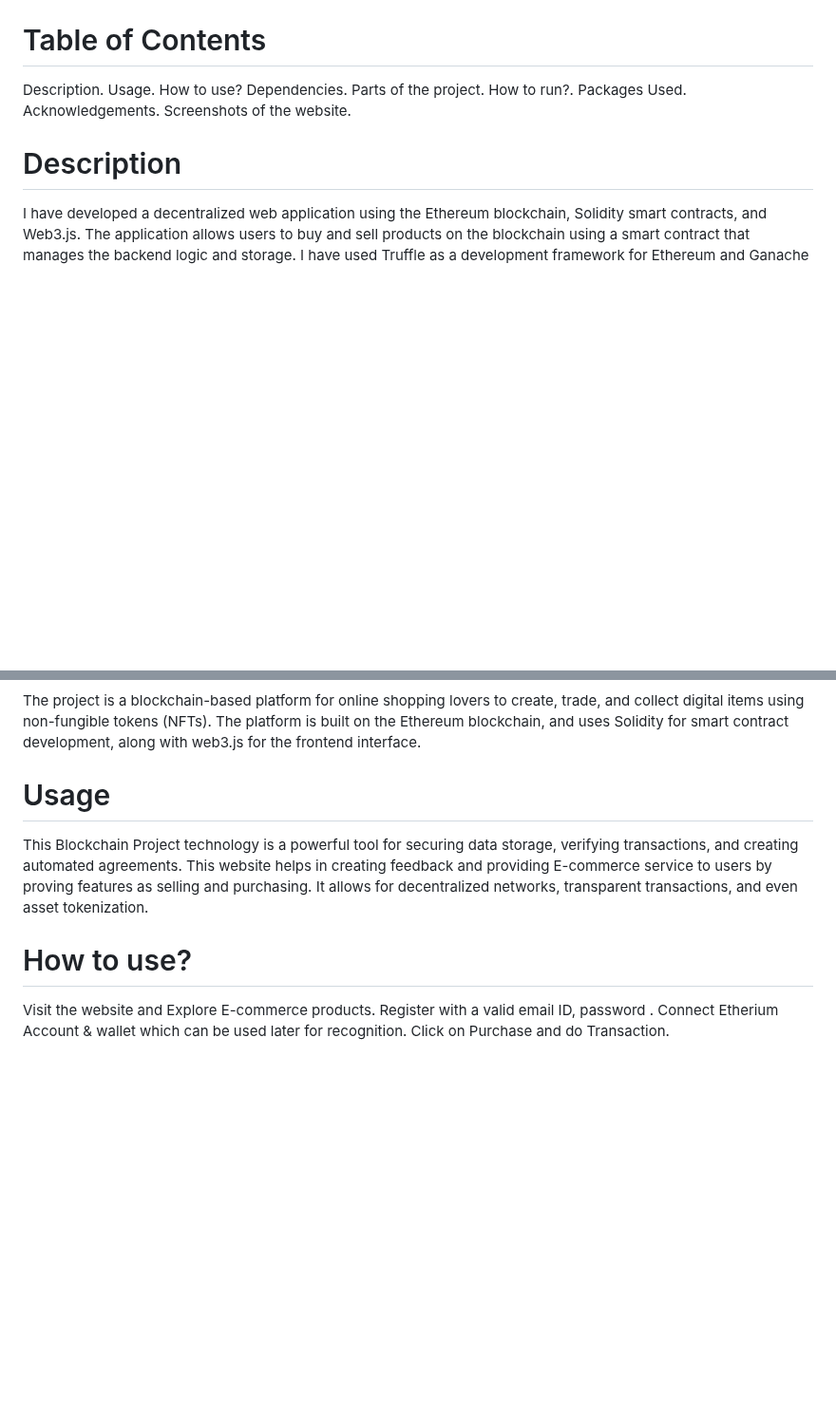
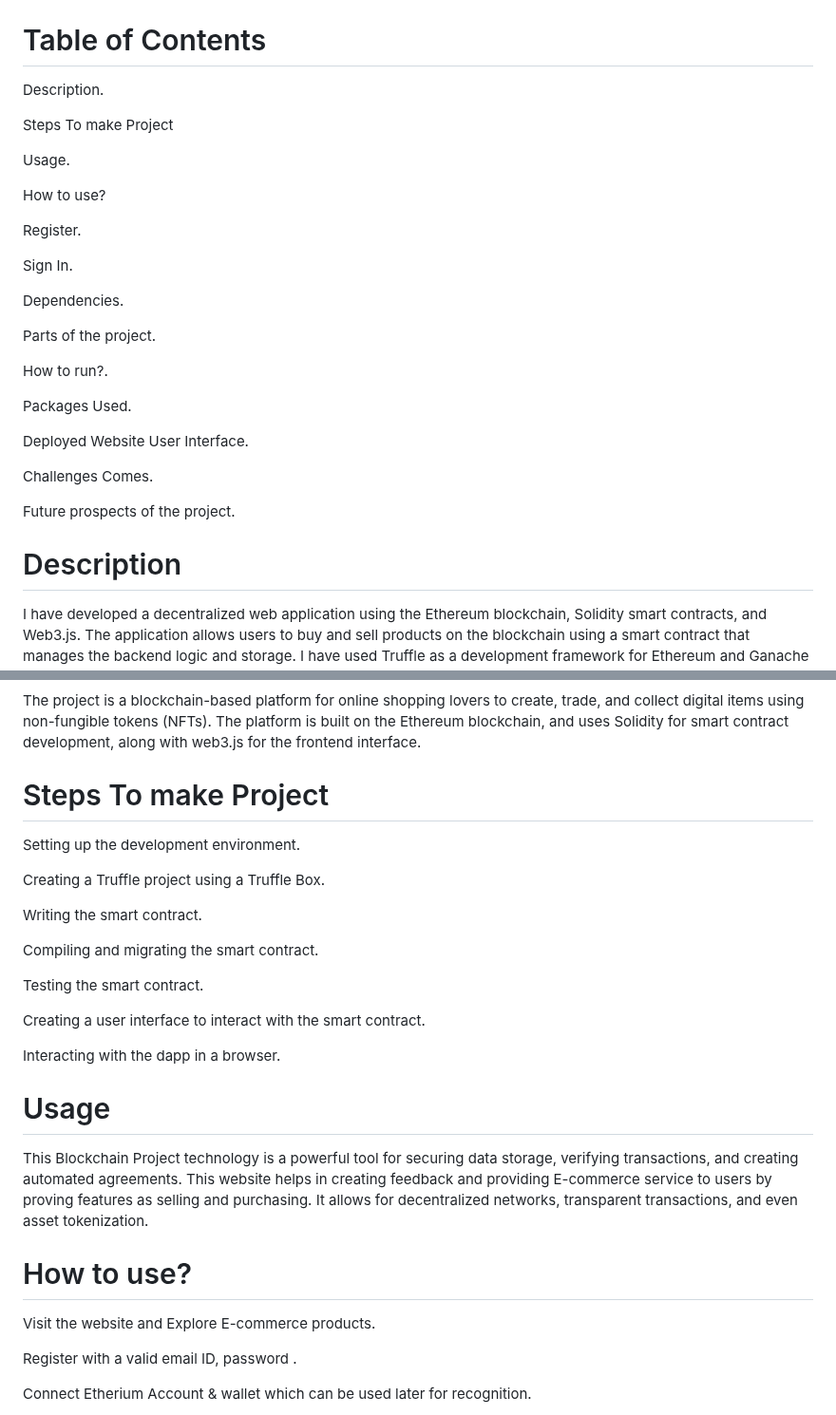
Before and after one commit to Deepanshu7777777/BlockChain-Secured-Ecommerce-Website, a Markdown page: README.md, 2 parts joined by grey strips. Shown at 95% size. GitHub-like rendering; blank space fills up the shorter version.

```diff
--- a/README.md
+++ b/README.md
@@ -8,14 +13,30 @@ This README file provides instructions for installing and running the project, a
 # Table of Contents
+
 Description.
+
+Steps To make Project
+
 Usage.
+
 How to use?
+
+Register.
+
+Sign In.
+
 Dependencies.
+
 Parts of the project.
+
 How to run?.
+
 Packages Used.
-Acknowledgements.
-Screenshots of the website.
 
+Deployed Website User Interface.
+
+Challenges Comes.
+
+Future prospects of the project.
 
 
 
@@ -25,5 +53,20 @@ I have developed a decentralized web application using the Ethereum blockchain,
 The project is a blockchain-based platform for online shopping lovers to create, trade, and collect digital items using non-fungible tokens (NFTs). The platform is built on the Ethereum blockchain, and uses Solidity for smart contract development, along with web3.js for the frontend interface.
 
+# Steps To make Project
+
+Setting up the development environment.
+
+Creating a Truffle project using a Truffle Box.
+
+Writing the smart contract.
+
+Compiling and migrating the smart contract.
+
+Testing the smart contract.
+
+Creating a user interface to interact with the smart contract.
+
+Interacting with the dapp in a browser.
 
 
 
@@ -37,7 +80,10 @@ This Blockchain Project technology is a powerful tool for securing data storage,
 # How to use?
 
 Visit the website and Explore E-commerce products.
+
 Register with a valid email ID, password .
+
 Connect Etherium Account & wallet which can be used later for recognition.
+
 Click on Purchase and do Transaction.
 
```
Also changed, not shown: other parts of README.md (+56 -16 lines).
